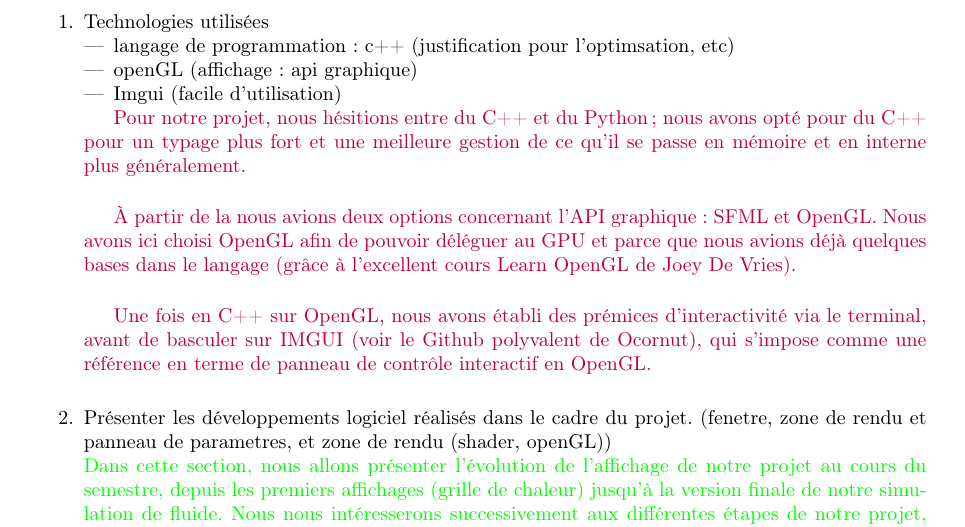
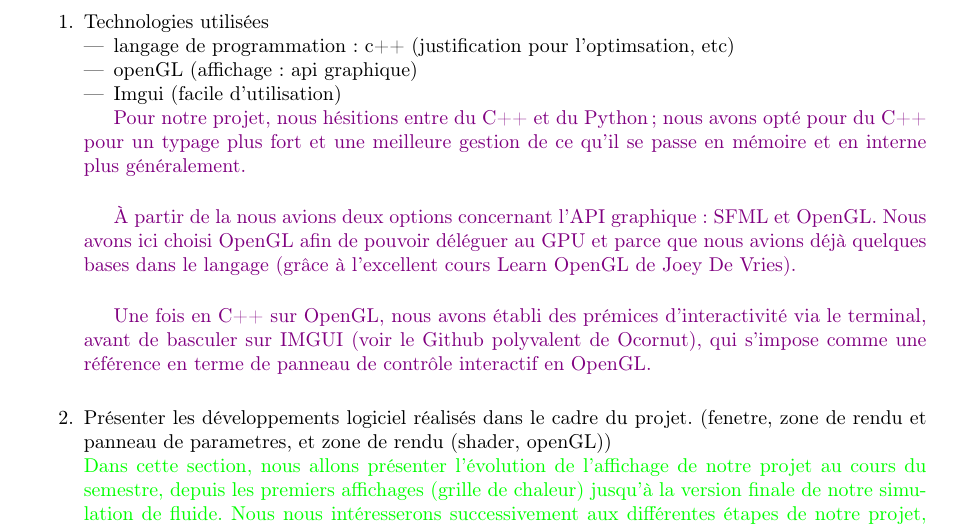
Before and after one commit to Triplaqs/Fluid-Simulation, a LaTeX paper (Documents/Rapport_final.tex): part of page 4 of 16, cut so that both start at the same text. Compiled offline with pdfLaTeX.

Commit message:
transfo couleur axel purple -> violet

```diff
--- a/Documents/Rapport_final.tex
+++ b/Documents/Rapport_final.tex
@@ -137,7 +137,7 @@ Université de Montpellier.}
     \item Imgui (facile d'utilisation)
 \end{itemize}
 
-\newcommand{\axel}[1]{{\color{purple} #1 }}
+\newcommand{\axel}[1]{{\color{violet} #1 }}
 
 %============================== AXEL 1 =======================================
 \axel{Pour notre projet, nous hésitions entre du C++ et du Python ; nous avons opté pour du C++ pour un typage plus fort et une meilleure gestion de ce qu'il se passe en mémoire et en interne plus généralement.\\
```
Also changed, not shown: Documents/Rapport_final.pdf.
